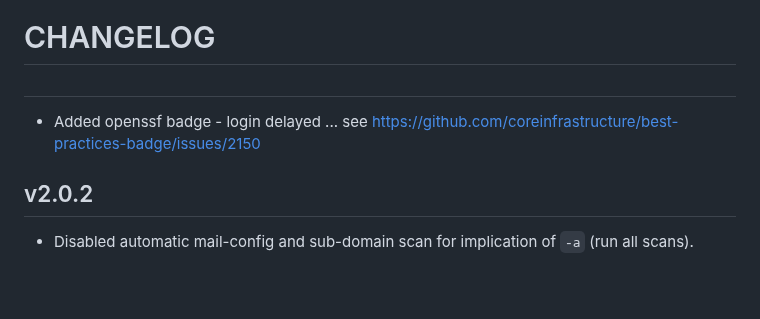
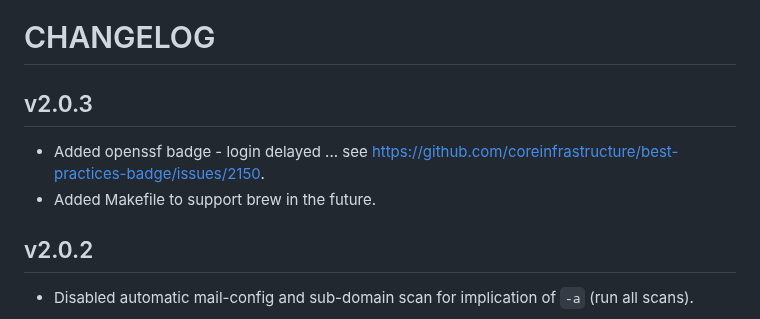
Before and after one commit to thetillhoff/webscan, a Markdown page: CHANGELOG.md, the part around the change. GitHub-like rendering; blank space fills up the shorter version.

Commit message:
added changelog entries

```diff
--- a/CHANGELOG.md
+++ b/CHANGELOG.md
@@ -1,7 +1,8 @@
 # CHANGELOG
 
-##
-- Added openssf badge - login delayed ... see https://github.com/coreinfrastructure/best-practices-badge/issues/2150
+## v2.0.3
+- Added openssf badge - login delayed ... see https://github.com/coreinfrastructure/best-practices-badge/issues/2150.
+- Added Makefile to support brew in the future.
 
 ## v2.0.2
 - Disabled automatic mail-config and sub-domain scan for implication of `-a` (run all scans).
```
